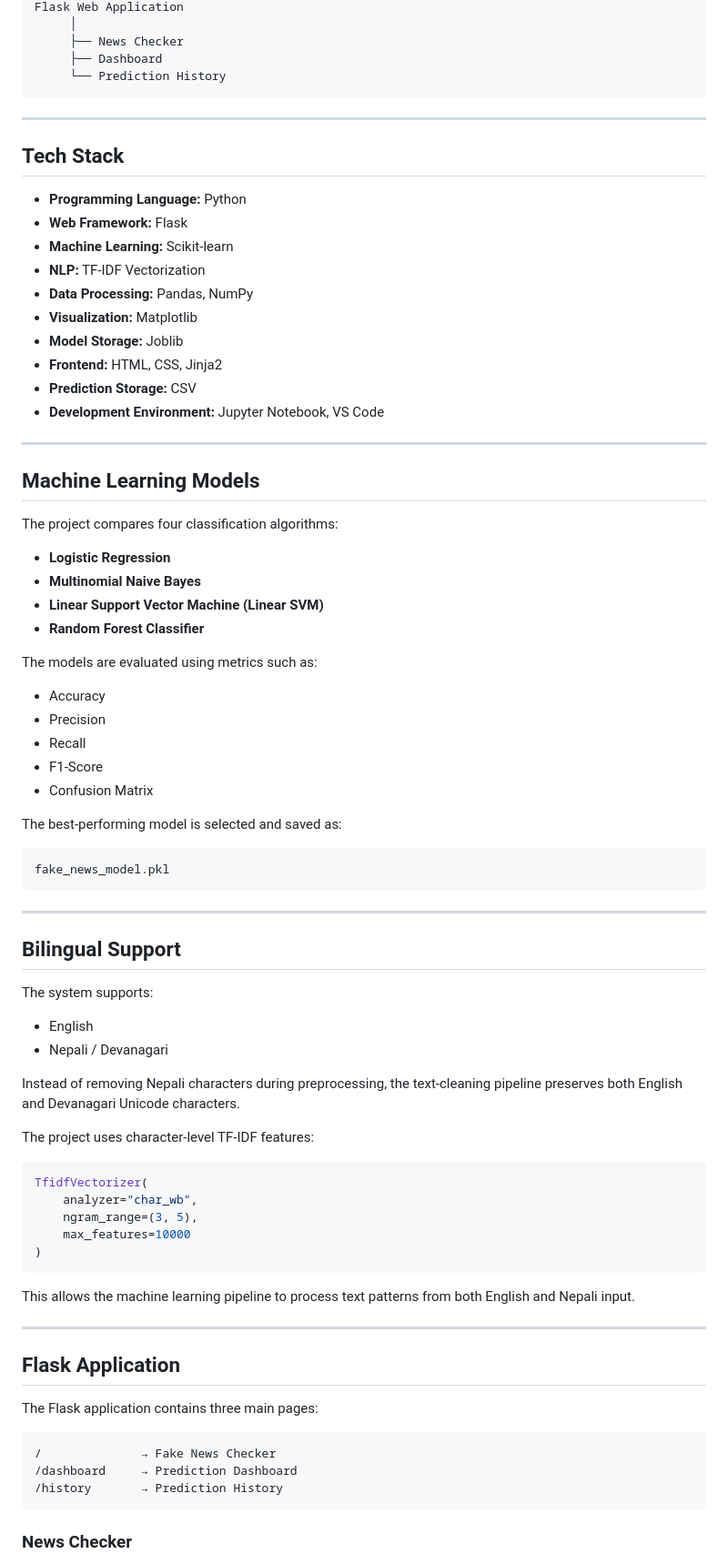
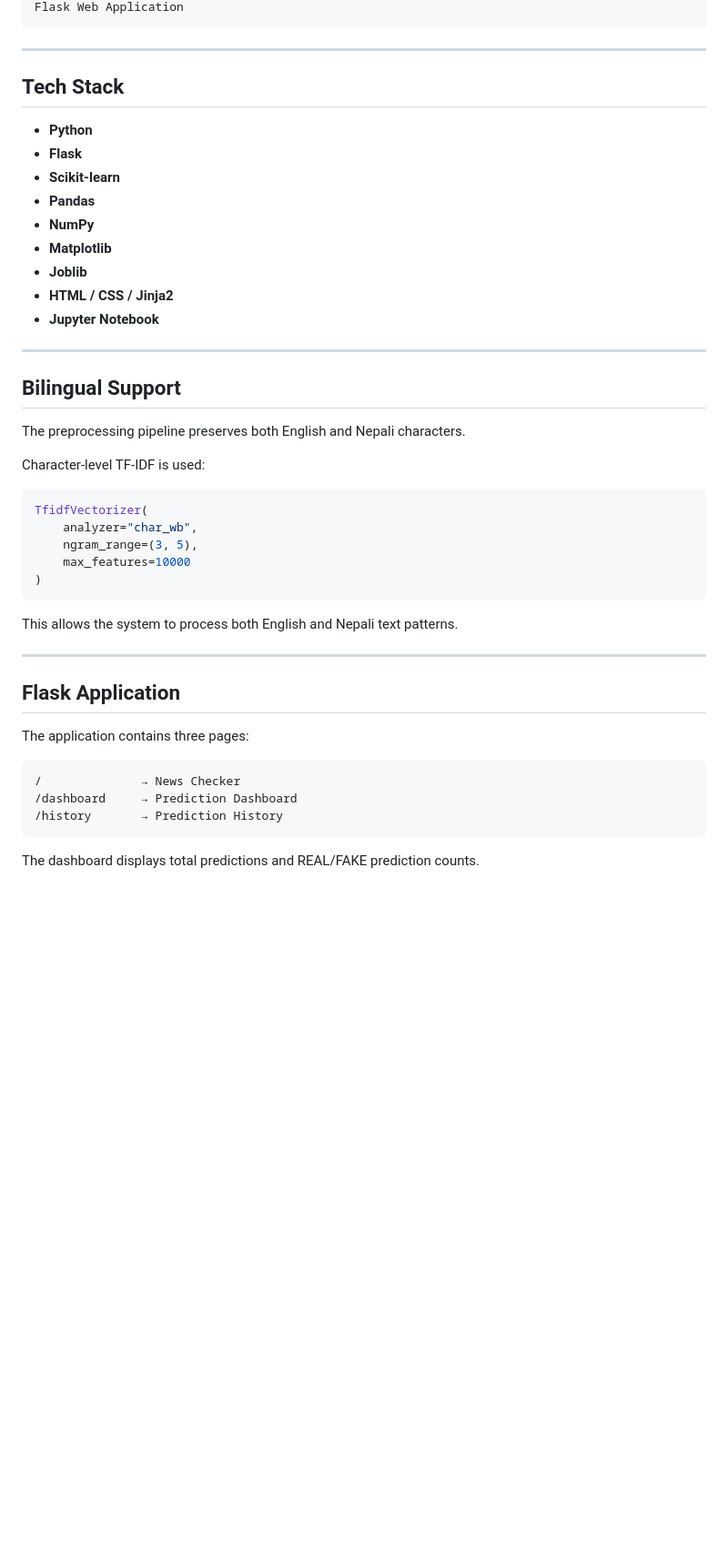
Before and after one commit to dineshsinghdhami/fake-news-detection-system, a Markdown page: README.md, the part around one of its changes. Shown at 91% size. GitHub-like rendering; blank space fills up the shorter version.

````diff
--- a/README.md
+++ b/README.md
@@ -82,62 +74,27 @@ Saved ML Model
 Flask Web Application
-     │
-     ├── News Checker
-     ├── Dashboard
-     └── Prediction History
 ```
 
 ---
 
 ## Tech Stack
 
-- **Programming Language:** Python
-- **Web Framework:** Flask
-- **Machine Learning:** Scikit-learn
-- **NLP:** TF-IDF Vectorization
-- **Data Processing:** Pandas, NumPy
-- **Visualization:** Matplotlib
-- **Model Storage:** Joblib
-- **Frontend:** HTML, CSS, Jinja2
-- **Prediction Storage:** CSV
-- **Development Environment:** Jupyter Notebook, VS Code
-
----
-
-## Machine Learning Models
-
-The project compares four classification algorithms:
-
-- **Logistic Regression**
-- **Multinomial Naive Bayes**
-- **Linear Support Vector Machine (Linear SVM)**
-- **Random Forest Classifier**
-
-The models are evaluated using metrics such as:
-
-- Accuracy
-- Precision
-- Recall
-- F1-Score
-- Confusion Matrix
-
-The best-performing model is selected and saved as:
-
-```text
-fake_news_model.pkl
-```
+- **Python**
+- **Flask**
+- **Scikit-learn**
+- **Pandas**
+- **NumPy**
+- **Matplotlib**
+- **Joblib**
+- **HTML / CSS / Jinja2**
+- **Jupyter Notebook**
 
 ---
 
 ## Bilingual Support
 
-The system supports:
+The preprocessing pipeline preserves both English and Nepali characters.
 
-- English
-- Nepali / Devanagari
-
-Instead of removing Nepali characters during preprocessing, the text-cleaning pipeline preserves both English and Devanagari Unicode characters.
-
-The project uses character-level TF-IDF features:
+Character-level TF-IDF is used:
 
 ```python
 TfidfVectorizer(
@@ -147,19 +104,19 @@ TfidfVectorizer(
 )
 ```
 
-This allows the machine learning pipeline to process text patterns from both English and Nepali input.
+This allows the system to process both English and Nepali text patterns.
 
 ---
 
 ## Flask Application
 
-The Flask application contains three main pages:
+The application contains three pages:
 
 ```text
-/              → Fake News Checker
+/              → News Checker
 /dashboard     → Prediction Dashboard
 /history       → Prediction History
 ```
 
-### News Checker
+The dashboard displays total predictions and REAL/FAKE prediction counts.
 
````
Also changed, not shown: other parts of README.md (+62 -184 lines).
